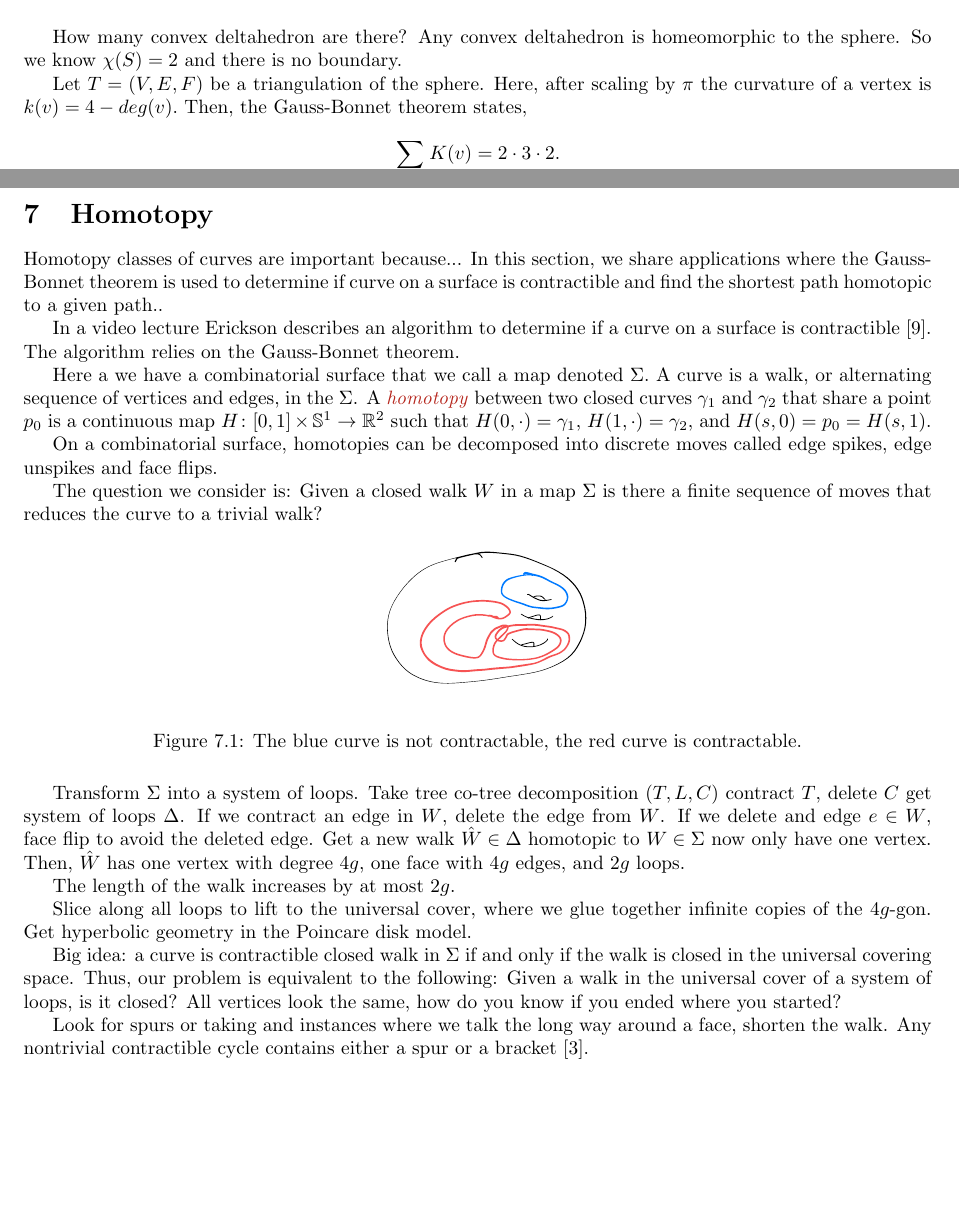
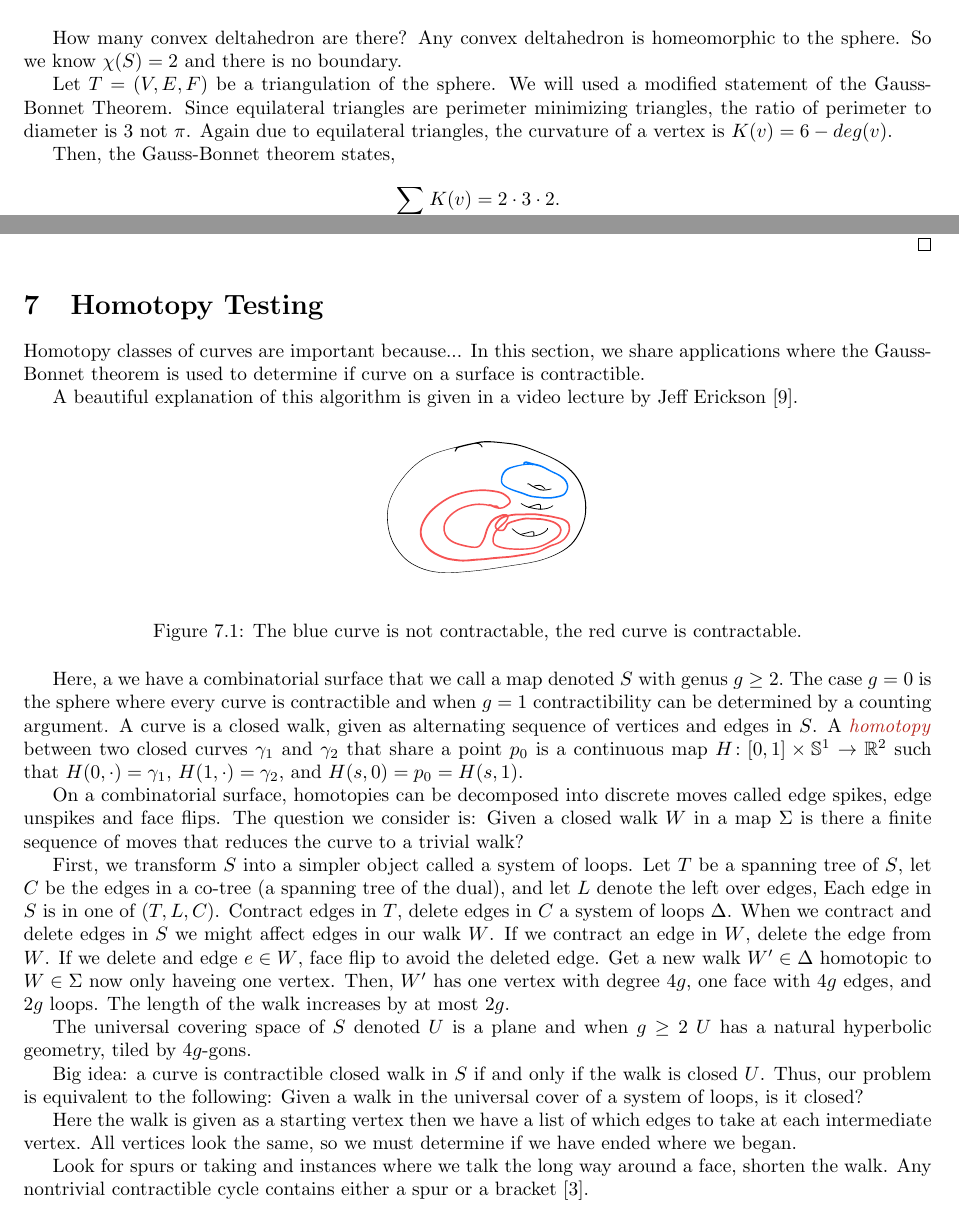
Before and after one commit to Brad-A-M/Gauss-Bonnet, a LaTeX document (using-the-gauss-bonnet-theorem/main.tex, which reads using-the-gauss-bonnet-theorem/body/deltahedron.tex, using-the-gauss-bonnet-theorem/body/homotopy.tex): two parts of pages 6 and 9 of 10, joined at a grey line, cut so that both start at the same text, the shorter picture padded with empty space. Compiled offline with pdfLaTeX.

Commit message:
Edit for talk

```diff
--- a/using-the-gauss-bonnet-theorem/body/deltahedron.tex
+++ b/using-the-gauss-bonnet-theorem/body/deltahedron.tex
@@ -22,11 +22,15 @@ Any convex deltahedron is homeomorphic to the sphere.
 So we know $\chi(S)=2$ and there is no boundary.
 
 Let $T=(V,E,F)$  be a triangulation of the sphere.
-Here, after scaling by $\pi$ the curvature of a vertex
-is $k(v)=4-deg(v).$
+We will used a modified statement of the Gauss-Bonnet Theorem.
+Since equilateral triangles are perimeter minimizing triangles,
+the ratio of perimeter to diameter is $3$ not $\pi$.
+Again due to equilateral triangles, the curvature of a vertex
+is $K(v)=6-deg(v).$
+
 Then, the Gauss-Bonnet theorem
 states,
+$$\sum_{v\in V}K(v)=2\cdot  3\cdot 2.$$
 
-$$\sum_{v\in V}K(v)=2\cdot  3\cdot 2.$$
 Since we have a triangulation each
 vertex must have degree at lease three.
--- a/using-the-gauss-bonnet-theorem/body/homotopy.tex
+++ b/using-the-gauss-bonnet-theorem/body/homotopy.tex
@@ -1,30 +1,15 @@
-\section{Homotopy}
+\section{Homotopy Testing}
 \label{sec:homotopy}
 
 Homotopy classes of curves are important  because...
 In this section, we share applications
 where the Gauss-Bonnet theorem is used to determine
-if curve on a surface is contractible and find
-the shortest path homotopic to a given path..
+if curve on a surface is contractible.
 
 
 
-In a video lecture Erickson describes an algorithm
-to determine if a curve on a surface is contractible \cite{erickson-lecture}.
-The algorithm relies on the Gauss-Bonnet theorem.
-
-Here a we have a combinatorial surface that we call a map denoted $\Sigma.$
-A curve is a walk, or alternating sequence of vertices
-and edges, in the $\Sigma$.
-A \EMPH{homotopy} between two closed curves $\gamma_1$ and $\gamma_2$ that
-share a point $p_0$ is a continuous map $H\colon [0,1]\times \Sp^1 \to \mathbb{R}^2$
-such that $H(0,\cdot)=\gamma_1$, $H(1,\cdot)=\gamma_2$, and $H(s,0)=p_0=H(s,1)$.
-
-On a combinatorial surface, homotopies can be decomposed
-into discrete moves called edge spikes, edge unspikes  and face flips.
-
-The question we consider is: Given a closed walk $W$ in a map $\Sigma$ is there a finite
-sequence of moves that reduces the curve to a trivial walk?
+A beautiful explanation of this algorithm is given in a video lecture
+by Jeff Erickson \cite{erickson-lecture}.
 
 \begin{figure}[htb]
 \centering
@@ -33,27 +18,50 @@ sequence of moves that reduces the curve to a trivial walk?
 \label{fig:contractable}
 \end{figure}
 
-Transform $\Sigma$ into a system of loops.
-Take tree co-tree decomposition $(T,L,C)$
-contract $T$, delete $C$ get system of loops $\Delta$.
+Here, a we have a combinatorial surface that we call a map denoted $S$
+with genus $g\geq 2.$ The case $g=0$ is the sphere where every curve
+is contractible and when $g=1$ contractibility can be determined by a counting
+argument.
+A curve is a closed walk, given as alternating sequence of vertices
+and edges in $S$.
+A \EMPH{homotopy} between two closed curves $\gamma_1$ and $\gamma_2$ that
+share a point $p_0$ is a continuous map $H\colon [0,1]\times \Sp^1 \to \mathbb{R}^2$
+such that $H(0,\cdot)=\gamma_1$, $H(1,\cdot)=\gamma_2$, and $H(s,0)=p_0=H(s,1)$.
+
+On a combinatorial surface, homotopies can be decomposed
+into discrete moves called edge spikes, edge unspikes  and face flips.
+The question we consider is: Given a closed walk $W$ in a map $\Sigma$ is there a finite
+sequence of moves that reduces the curve to a trivial walk?
+
+
+First, we transform $S$ into a simpler object called a system of loops.
+Let $T$ be a spanning tree of $S$, let $C$ be the edges in a co-tree
+(a spanning tree of the dual), and let $L$ denote the left over edges,
+Each edge in $S$ is in one of $(T,L,C)$.
+Contract edges in $T$, delete edges in $C$ a system of loops $\Delta$.
+When we contract and delete edges in $S$ we might affect edges in our walk $W$.
 If we contract an edge in $W$, delete the edge from $W$.
 If we delete and edge $e\in W$, face flip to avoid the deleted edge.
-Get a new walk $\hat{W} \in \Delta$ homotopic to $W\in \Sigma$
-now only have one vertex. Then, $\hat{W}$ has one vertex
+Get a new walk $W' \in \Delta$ homotopic to $W\in \Sigma$
+now only haveing one vertex. Then, $W'$ has one vertex
 with degree $4g$, one face with $4g$ edges, and $2g$ loops.
-
 The length of the walk increases by at most $2g$.
 
-Slice along all loops to lift to the universal cover, where we glue
-together infinite copies of the $4g$-gon. Get hyperbolic geometry
-in the Poincare disk model.
 
-Big idea: a curve is contractible closed walk in $\Sigma$
-if and only if the walk is closed in the universal covering space.
+The universal covering space of $S$ denoted $U$ is a plane
+and when $g\geq 2$ $U$ has a natural hyperbolic geometry,
+tiled by $4g$-gons.
+
+
+Big idea: a curve is contractible closed walk in $S$
+if and only if the walk is closed $U$.
 Thus, our problem is equivalent to the following: Given a walk
 in the universal cover of a system of loops, is it closed?
-All vertices look the same, how do you know if you ended where
-you started?
+
+Here the walk is given as a starting vertex then we have a list of which
+edges to take at each intermediate vertex.
+All vertices look the same, so we must determine if we have ended where
+we began.
 
 Look for spurs or taking and instances where we talk the long way around a face,
 shorten the walk.
```
Also changed, not shown: using-the-gauss-bonnet-theorem/body/cast-of-characters.tex (+5 -4 lines), using-the-gauss-bonnet-theorem/body/gauss-bonnet.tex (+10 -5 lines), using-the-gauss-bonnet-theorem/body/deltahedron.tex (4 more changed lines).
